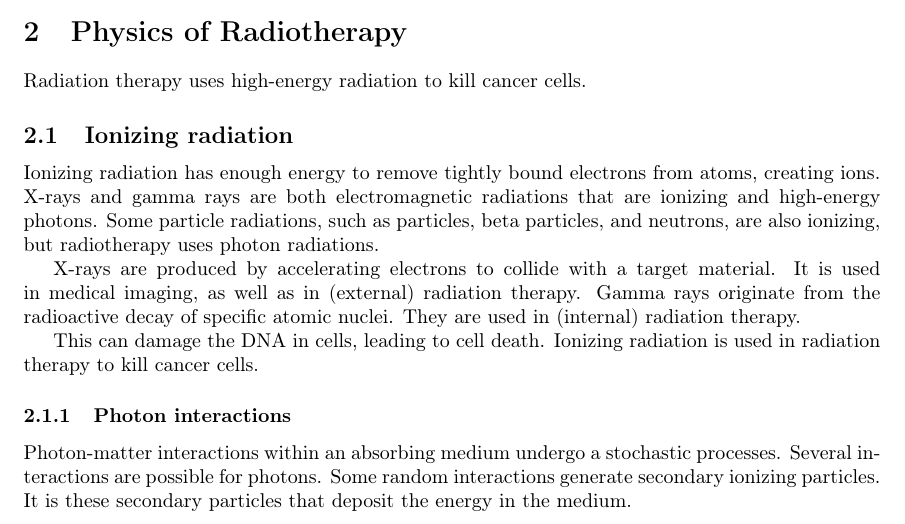
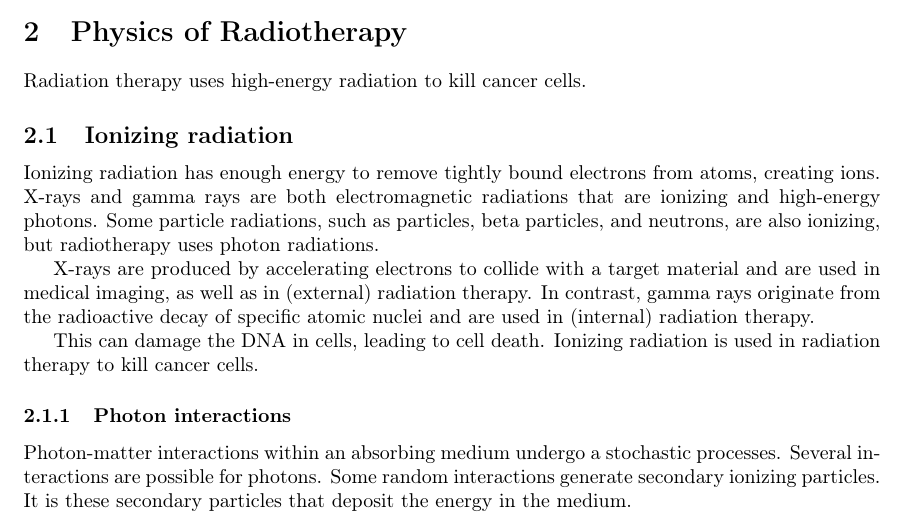
Before and after one commit to pauldubois98/PhD, a LaTeX paper (1_background/1_main.tex, which reads 1_background/1_content.tex): part of page 6 of 9, cut so that both start at the same text. Compiled offline with pdfLaTeX.

Commit message:
AWC edits

```diff
--- a/1_background/1_content.tex
+++ b/1_background/1_content.tex
@@ -173,10 +173,8 @@ Ionizing radiation has enough energy to remove tightly bound electrons from atom
 X-rays and gamma rays are both electromagnetic radiations that are ionizing and high-energy photons.
 Some particle radiations, such as particles, beta particles, and neutrons, are also ionizing, but radiotherapy uses photon radiations.
 
-X-rays are produced by accelerating electrons to collide with a target material.
-It is used in medical imaging, as well as in (external) radiation therapy.
-Gamma rays originate from the radioactive decay of specific atomic nuclei.
-They are used in (internal) radiation therapy.
+X-rays are produced by accelerating electrons to collide with a target material and are used in medical imaging, as well as in (external) radiation therapy.
+In contrast, gamma rays originate from the radioactive decay of specific atomic nuclei and are used in (internal) radiation therapy.
 
 This can damage the DNA in cells, leading to cell death.
 Ionizing radiation is used in radiation therapy to kill cancer cells.
```
